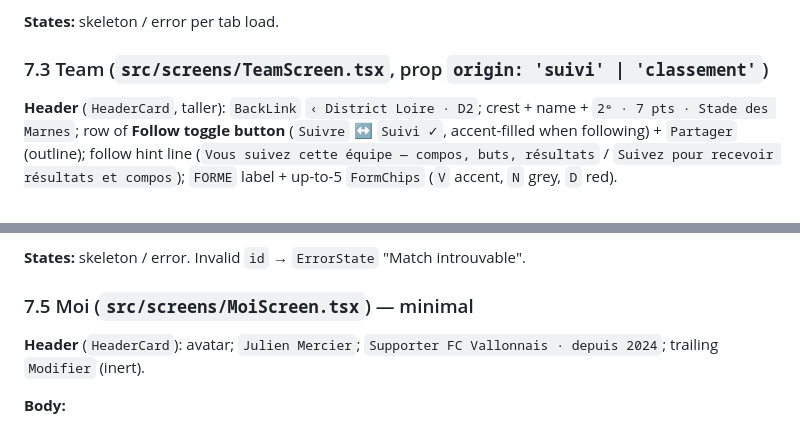
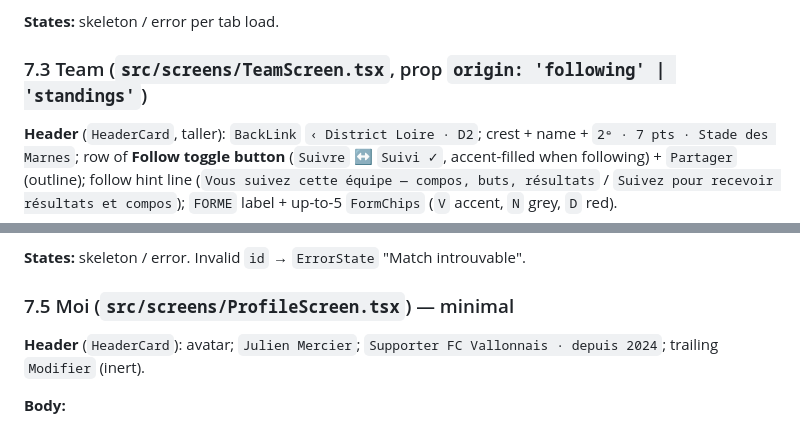
Before and after one commit to kejlerj/league-s, a Markdown page: docs/mobile/2026-09-10-ligue-amateur-v5-design.md, 2 parts joined by grey strips. Drawn GitHub-style.

```diff
--- a/docs/mobile/2026-09-10-ligue-amateur-v5-design.md
+++ b/docs/mobile/2026-09-10-ligue-amateur-v5-design.md
@@ -340,7 +340,7 @@ rank 2 → `playoff`, rank ≥ 9 (of 10) → `relegation`, else `none`.
 
 **States:** skeleton / error per tab load.
 
-### 7.3 Team (`src/screens/TeamScreen.tsx`, prop `origin: 'suivi' | 'classement'`)
+### 7.3 Team (`src/screens/TeamScreen.tsx`, prop `origin: 'following' | 'standings'`)
 
 **Header** (`HeaderCard`, taller): `BackLink` `‹ District Loire · D2`; crest +
 name + `2ᵉ · 7 pts · Stade des Marnes`; row of **Follow toggle button**
@@ -391,7 +391,7 @@ spectateurs`.
 
 **States:** skeleton / error. Invalid `id` → `ErrorState` "Match introuvable".
 
-### 7.5 Moi (`src/screens/MoiScreen.tsx`) — minimal
+### 7.5 Moi (`src/screens/ProfileScreen.tsx`) — minimal
 
 **Header** (`HeaderCard`): avatar; `Julien Mercier`; `Supporter FC Vallonnais ·
 depuis 2024`; trailing `Modifier` (inert).
```
Also changed, not shown: other parts of docs/mobile/2026-09-10-ligue-amateur-v5-design.md (+14 -14 lines), CLAUDE.md (+0 -1 lines).
